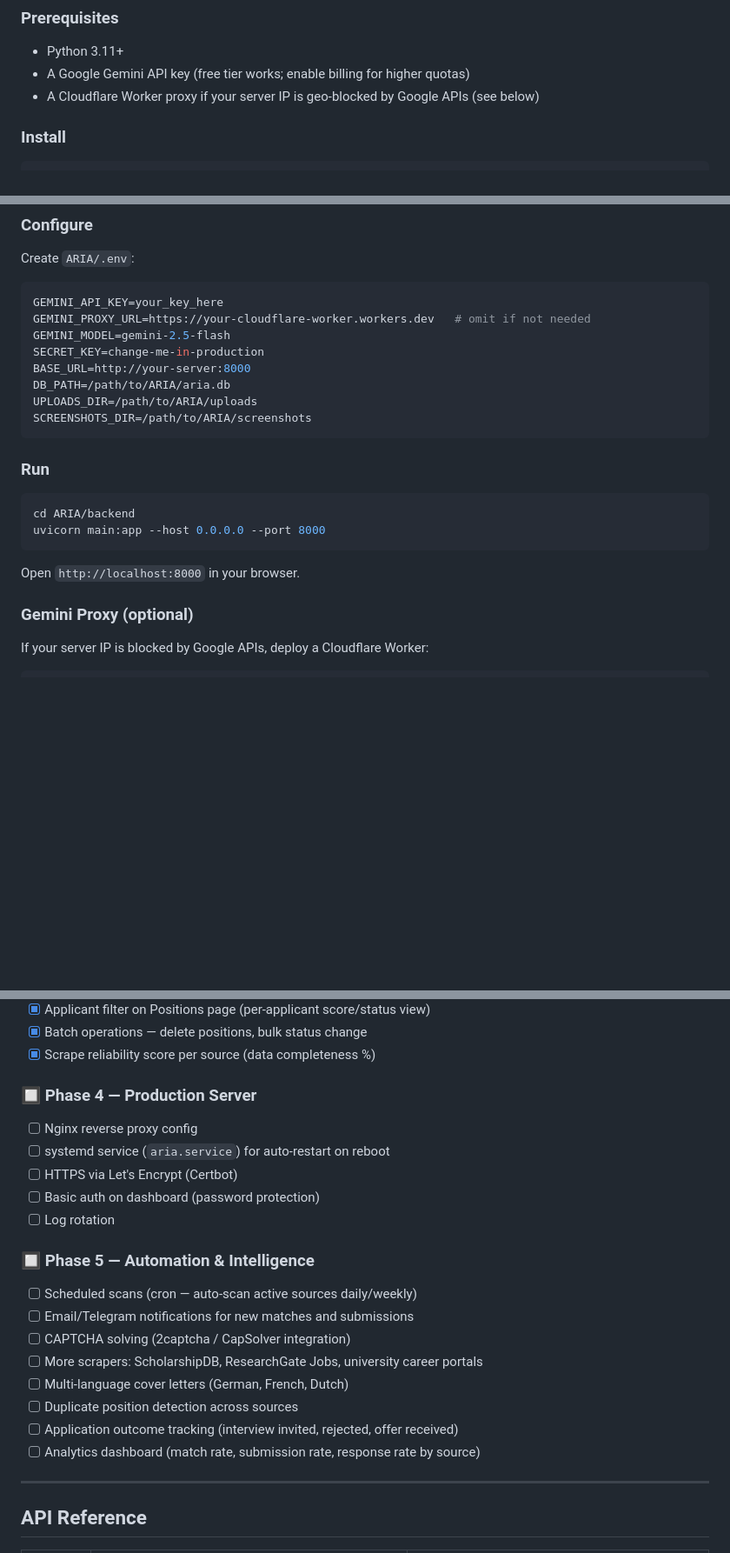
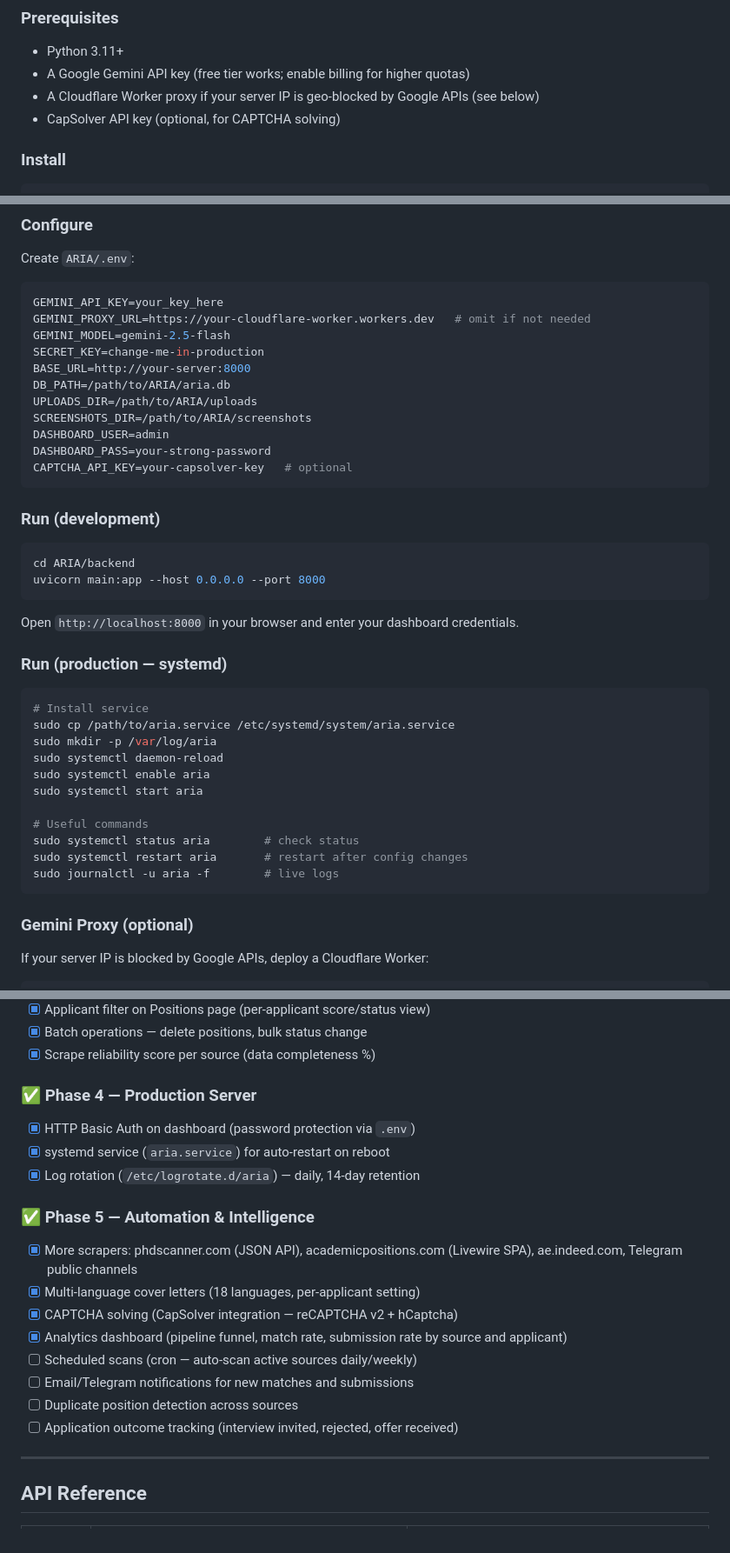
Before and after one commit to hamedniavand/ARIA, a Markdown page: README.md, 3 parts joined by grey strips. Shown at 87% size. GitHub-like rendering; blank space fills up the shorter version.

````diff
--- a/README.md
+++ b/README.md
@@ -75,6 +83,7 @@ ARIA/
 - Python 3.11+
 - A Google Gemini API key (free tier works; enable billing for higher quotas)
 - A Cloudflare Worker proxy if your server IP is geo-blocked by Google APIs (see below)
+- CapSolver API key (optional, for CAPTCHA solving)
 
 ### Install
 
@@ -103,16 +112,35 @@ BASE_URL=http://your-server:8000
 DB_PATH=/path/to/ARIA/aria.db
 UPLOADS_DIR=/path/to/ARIA/uploads
 SCREENSHOTS_DIR=/path/to/ARIA/screenshots
+DASHBOARD_USER=admin
+DASHBOARD_PASS=your-strong-password
+CAPTCHA_API_KEY=your-capsolver-key   # optional
 ```
 
-### Run
+### Run (development)
 
 ```bash
 cd ARIA/backend
 uvicorn main:app --host 0.0.0.0 --port 8000
 ```
 
-Open `http://localhost:8000` in your browser.
+Open `http://localhost:8000` in your browser and enter your dashboard credentials.
+
+### Run (production — systemd)
+
+```bash
+# Install service
+sudo cp /path/to/aria.service /etc/systemd/system/aria.service
+sudo mkdir -p /var/log/aria
+sudo systemctl daemon-reload
+sudo systemctl enable aria
+sudo systemctl start aria
+
+# Useful commands
+sudo systemctl status aria        # check status
+sudo systemctl restart aria       # restart after config changes
+sudo journalctl -u aria -f        # live logs
+```
 
 ### Gemini Proxy (optional)
 
@@ -176,22 +219,20 @@ Set `GEMINI_PROXY_URL` to your Worker URL.
 - [x] Batch operations — delete positions, bulk status change
 - [x] Scrape reliability score per source (data completeness %)
 
-### 🔲 Phase 4 — Production Server
-- [ ] Nginx reverse proxy config
-- [ ] systemd service (`aria.service`) for auto-restart on reboot
-- [ ] HTTPS via Let's Encrypt (Certbot)
-- [ ] Basic auth on dashboard (password protection)
-- [ ] Log rotation
+### ✅ Phase 4 — Production Server
+- [x] HTTP Basic Auth on dashboard (password protection via `.env`)
+- [x] systemd service (`aria.service`) for auto-restart on reboot
+- [x] Log rotation (`/etc/logrotate.d/aria`) — daily, 14-day retention
 
-### 🔲 Phase 5 — Automation & Intelligence
+### ✅ Phase 5 — Automation & Intelligence
+- [x] More scrapers: phdscanner.com (JSON API), academicpositions.com (Livewire SPA), ae.indeed.com, Telegram public channels
+- [x] Multi-language cover letters (18 languages, per-applicant setting)
+- [x] CAPTCHA solving (CapSolver integration — reCAPTCHA v2 + hCaptcha)
+- [x] Analytics dashboard (pipeline funnel, match rate, submission rate by source and applicant)
 - [ ] Scheduled scans (cron — auto-scan active sources daily/weekly)
 - [ ] Email/Telegram notifications for new matches and submissions
-- [ ] CAPTCHA solving (2captcha / CapSolver integration)
-- [ ] More scrapers: ScholarshipDB, ResearchGate Jobs, university career portals
-- [ ] Multi-language cover letters (German, French, Dutch)
 - [ ] Duplicate position detection across sources
 - [ ] Application outcome tracking (interview invited, rejected, offer received)
-- [ ] Analytics dashboard (match rate, submission rate, response rate by source)
 
 ---
 
````
Also changed, not shown: other parts of README.md (+47 -22 lines).
